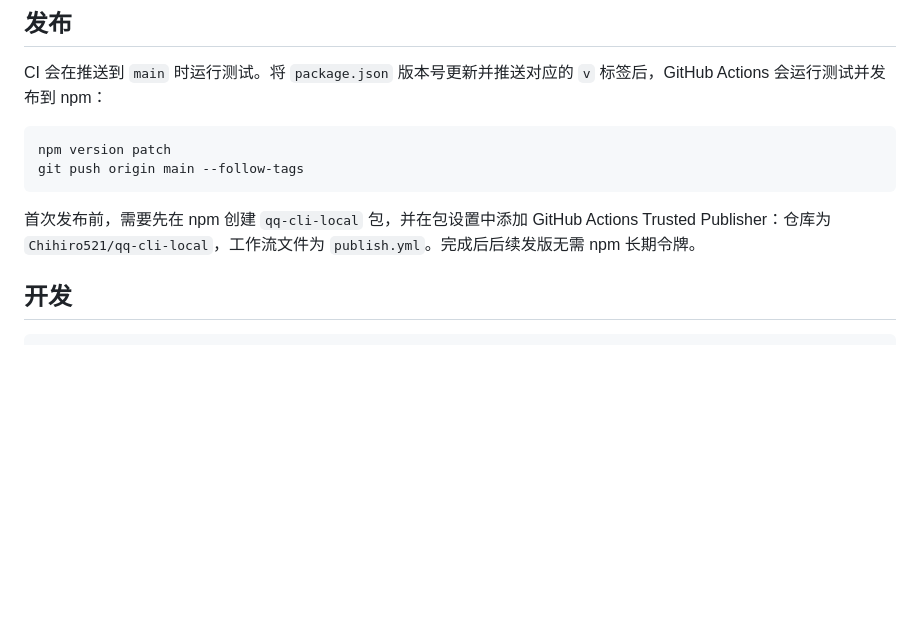
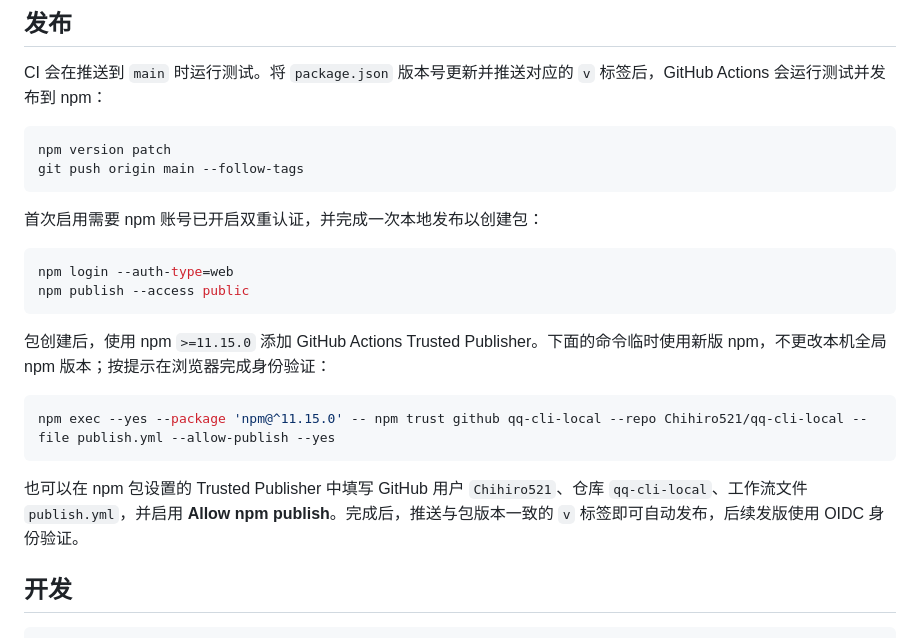
Before and after one commit to Chihiro521/qq-cli-local, a Markdown page: README.md, the part around the change. Drawn GitHub-style; blank space fills up the shorter version.

Commit message:
Document npm bootstrap and trusted publishing setup

````diff
--- a/README.md
+++ b/README.md
@@ -114,7 +114,20 @@ npm version patch
 git push origin main --follow-tags
 ```
 
-首次发布前，需要先在 npm 创建 `qq-cli-local` 包，并在包设置中添加 GitHub Actions Trusted Publisher：仓库为 `Chihiro521/qq-cli-local`，工作流文件为 `publish.yml`。完成后后续发版无需 npm 长期令牌。
+首次启用需要 npm 账号已开启双重认证，并完成一次本地发布以创建包：
+
+```powershell
+npm login --auth-type=web
+npm publish --access public
+```
+
+包创建后，使用 npm `>=11.15.0` 添加 GitHub Actions Trusted Publisher。下面的命令临时使用新版 npm，不更改本机全局 npm 版本；按提示在浏览器完成身份验证：
+
+```powershell
+npm exec --yes --package 'npm@^11.15.0' -- npm trust github qq-cli-local --repo Chihiro521/qq-cli-local --file publish.yml --allow-publish --yes
+```
+
+也可以在 npm 包设置的 Trusted Publisher 中填写 GitHub 用户 `Chihiro521`、仓库 `qq-cli-local`、工作流文件 `publish.yml`，并启用 **Allow npm publish**。完成后，推送与包版本一致的 `v` 标签即可自动发布，后续发版使用 OIDC 身份验证。
 
 ## 开发
 
````
